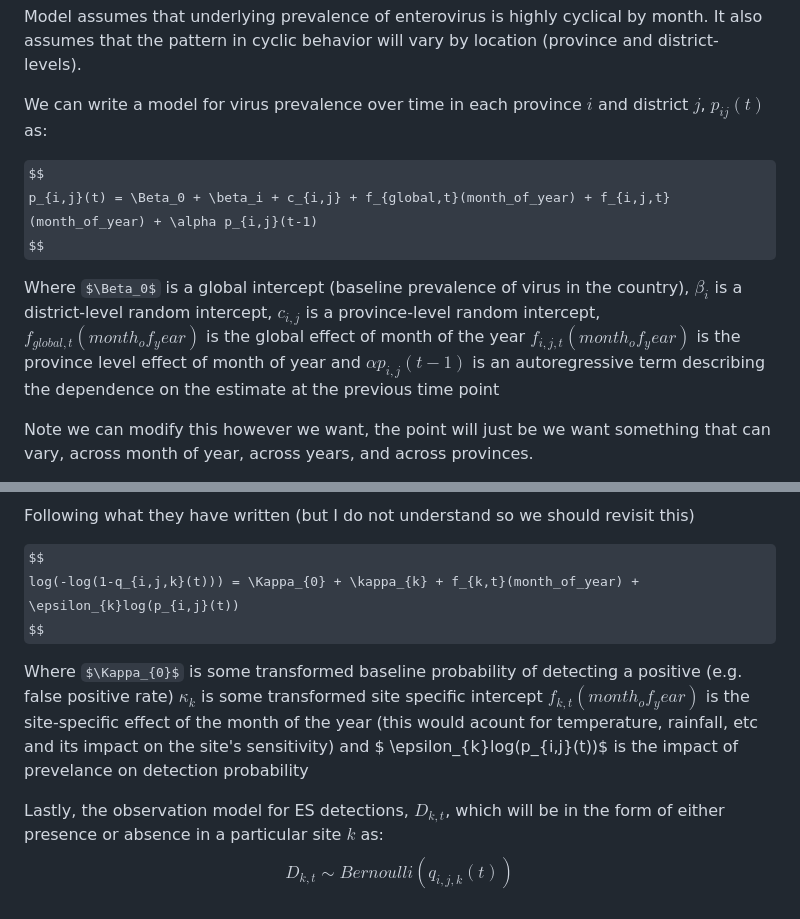
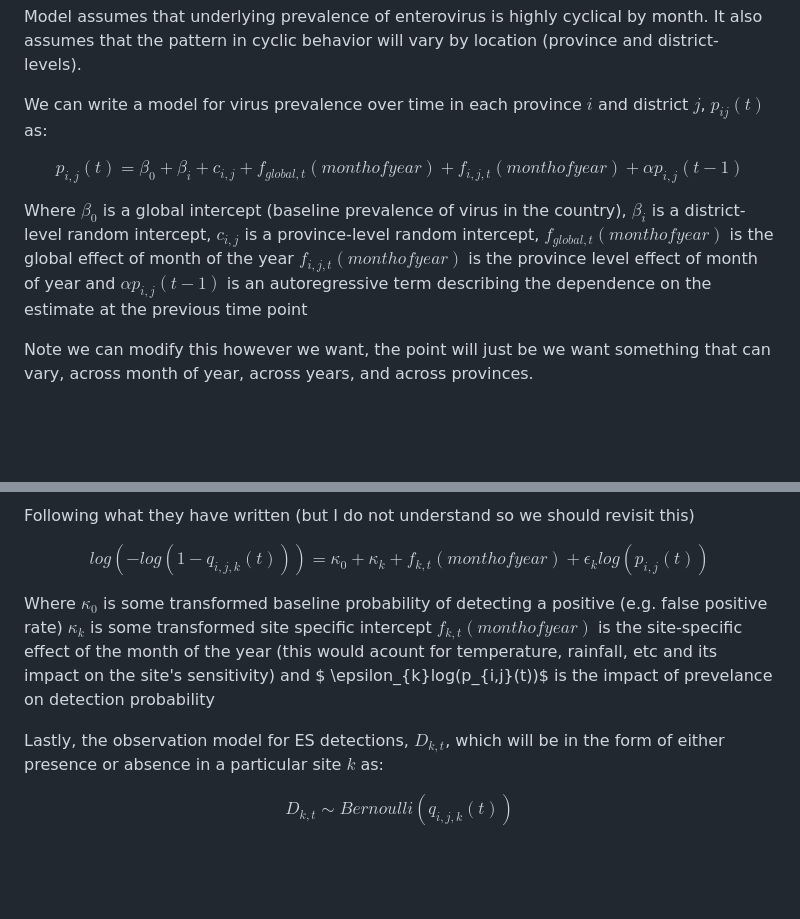
Before and after one commit to kaitejohnson/scratch, a Markdown page: ES_sensitivity_model.md, 2 parts joined by grey strips. Drawn GitHub-style; some formulas as TeX source; blank space fills up the shorter version.

Commit message:
fix formatting:

```diff
--- a/ES_sensitivity_model.md
+++ b/ES_sensitivity_model.md
@@ -11,14 +11,14 @@ It also assumes that the pattern in cyclic behavior will vary by location (provi
 We can write a model for virus prevalence over time in each province $i$ and district $j$, $p_{ij}(t)$ as:
 
 $$
-p_{i,j}(t) = \Beta_0 + \beta_i + c_{i,j} + f_{global,t}(month_of_year) + f_{i,j,t}(month_of_year) + \alpha p_{i,j}(t-1)
+p_{i,j}(t) = \beta_0 + \beta_i + c_{i,j} + f_{global,t}(monthofyear) + f_{i,j,t}(monthofyear) + \alpha p_{i,j}(t-1)
 $$
 
-Where $\Beta_0$ is a global intercept (baseline prevalence of virus in the country),
+Where $\beta_0$ is a global intercept (baseline prevalence of virus in the country),
 $\beta_i$ is a district-level random intercept,
 $c_{i,j}$ is a province-level random intercept,
-$f_{global,t}(month_of_year)$ is the global effect of month of the year
-$f_{i,j, t}(month_of_year)$ is the province level effect of month of year
+$f_{global,t}(monthofyear)$ is the global effect of month of the year
+$f_{i,j, t}(monthofyear)$ is the province level effect of month of year
 and $\alpha p_{i,j}(t-1)$ is an autoregressive term describing the dependence on the estimate at the previous time point
 
 Note we can modify this however we want, the point will just be we want something that can vary, across month of year, across years, and across provinces.
@@ -40,16 +40,17 @@ This will be a function of the latent prevalence $p_{i,j}(t)$.
 Following what they have written (but I do not understand so we should revisit this)
 
 $$
-log(-log(1-q_{i,j,k}(t))) = \Kappa_{0} + \kappa_{k} + f_{k,t}(month_of_year) + \epsilon_{k}log(p_{i,j}(t))
+log(-log(1-q_{i,j,k}(t))) = \kappa_{0} + \kappa_{k} + f_{k,t}(monthofyear) + \epsilon_{k}log(p_{i,j}(t))
 $$
 
 
-Where $\Kappa_{0}$ is some transformed baseline probability of detecting a positive (e.g. false positive rate)
+Where $\kappa_{0}$ is some transformed baseline probability of detecting a positive (e.g. false positive rate)
 $\kappa_{k}$ is some transformed site specific intercept
-$f_{k,t}(month_of_year)$ is the site-specific effect of the month of the year (this would acount for temperature, rainfall, etc and its impact on the site's sensitivity)
+$f_{k,t}(monthofyear)$ is the site-specific effect of the month of the year (this would acount for temperature, rainfall, etc and its impact on the site's sensitivity)
 and $ \epsilon_{k}log(p_{i,j}(t))$ is the impact of prevelance on detection probability
 
 Lastly, the observation model for ES detections, $D_{k,t}$, which will be in the form of either presence or absence in a particular site $k$ as:
+
 $$
 D_{k,t} \sim Bernoulli(q_{i,j,k}(t))
 $$
```
